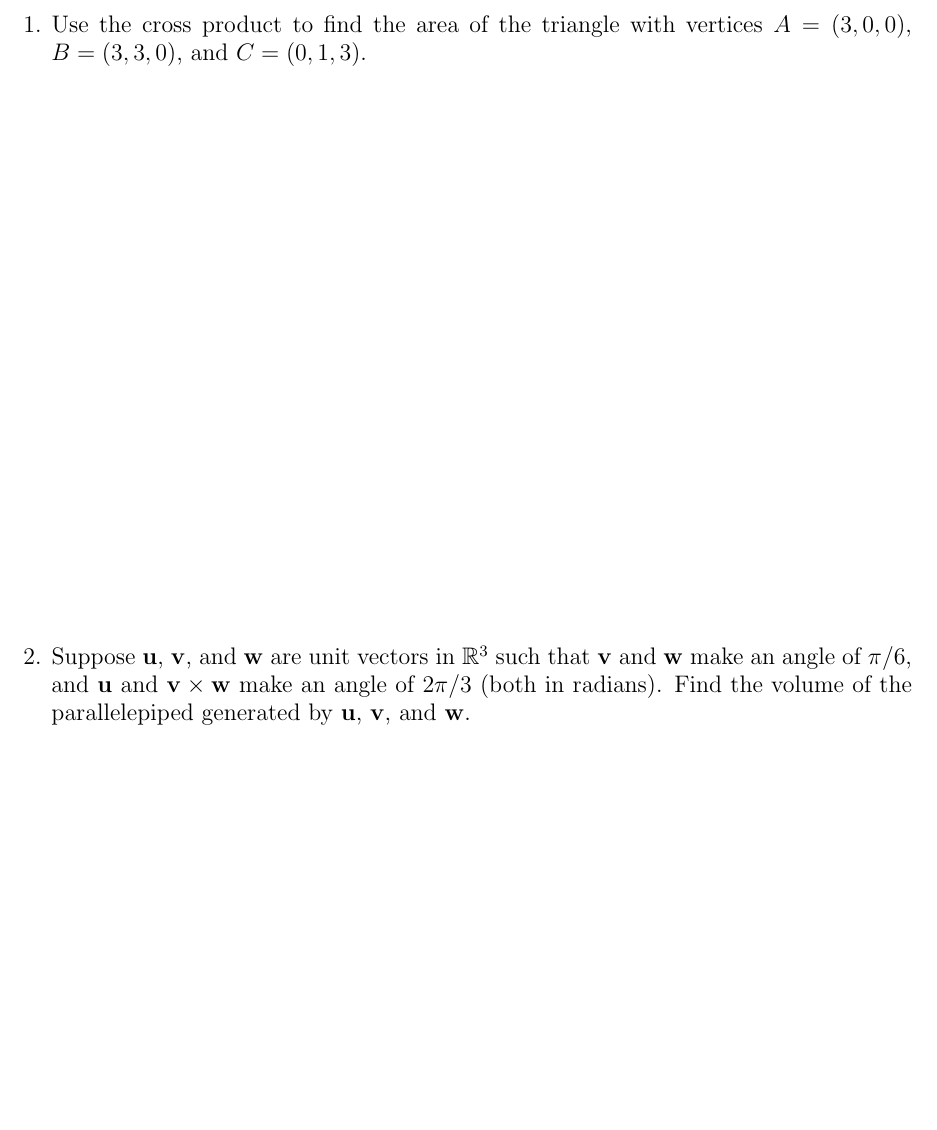
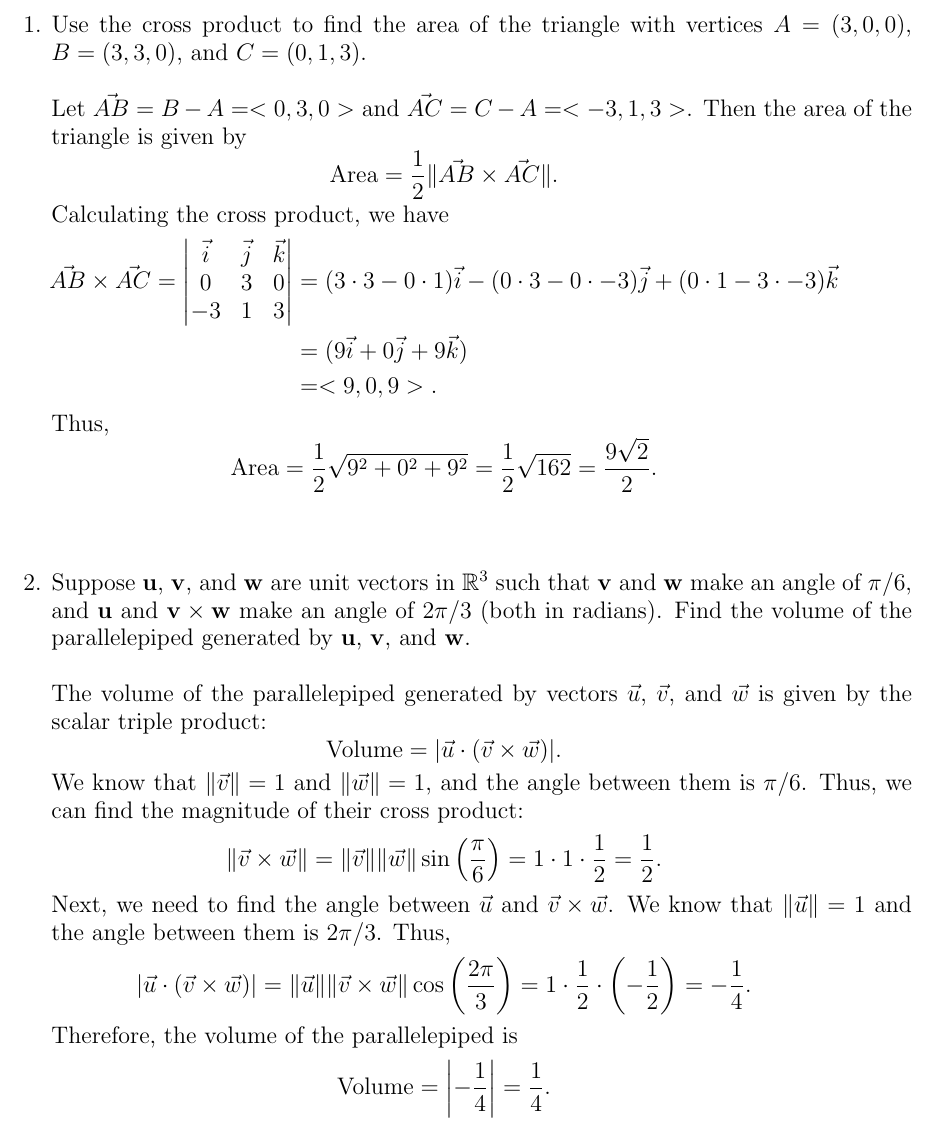
Before and after one commit to sbalbale/LaTeX-Notes, a LaTeX problem sheet (Fall 2025/MATH 231/HW2.tex): part of page 2 of 6, cut so that both start at the same text, the shorter picture padded with empty space. Compiled offline with pdfLaTeX.

Commit message:
Add solutions for HW2 problems 1 and 2 in MATH 231
Detailed solutions were added for problems 1 and 2 in HW2.tex, including step-by-step calculations for the area of a triangle using the cross product and the volume of a parallelepiped using the scalar triple product. The PDF was updated to reflect these changes.

```diff
--- a/Fall 2025/MATH 231/HW2.tex
+++ b/Fall 2025/MATH 231/HW2.tex
@@ -34,10 +34,49 @@
 \newpage
 \begin{itemize}
     \item[1.] Use the cross product to find the area of the triangle with vertices $A = (3,0,0)$, $B = (3,3,0)$, and $C = (0,1,3)$.
+          \newline
 
-\vspace{4 in}
+          Let $\vec{AB} = B - A = <0,3,0>$ and $\vec{AC} = C - A = <-3,1,3>$. Then the area of the triangle is given by
+          \[
+              \text{Area} = \frac{1}{2} \| \vec{AB} \times \vec{AC} \|.
+          \]
+          Calculating the cross product, we have
+          \begin{align*}
+              \vec{AB} \times \vec{AC} = \begin{vmatrix}
+                                             \vec{i} & \vec{j} & \vec{k} \\
+                                             0       & 3       & 0       \\
+                                             -3      & 1       & 3
+                                         \end{vmatrix} & = (3 \cdot 3 - 0 \cdot 1)\vec{i} - (0 \cdot 3 - 0 \cdot -3)\vec{j} + (0 \cdot 1 - 3 \cdot -3)\vec{k} \\
+                                                         & = (9\vec{i} + 0\vec{j} + 9\vec{k})                                                                 \\
+                                                         & = <9,0,9>.
+          \end{align*}
+
+          Thus,
+          \[
+              \text{Area} = \frac{1}{2} \sqrt{9^2 + 0^2 + 9^2} = \frac{1}{2} \sqrt{162} = \frac{9\sqrt{2}}{2}.
+          \]
+
+          \vspace{0.5 in}
 
     \item[2.] Suppose ${\bf u}$, ${\bf v}$, and ${\bf w}$ are unit vectors in $\R^3$ such that ${\bf v}$ and ${\bf w}$ make an angle of $\pi/6$, and ${\bf u}$ and ${\bf v}\times{\bf w}$ make an angle of $2\pi/3$ (both in radians). Find the volume of the parallelepiped generated by ${\bf u}$, ${\bf v}$, and ${\bf w}$.
+          \newline
+
+          The volume of the parallelepiped generated by vectors $\vec{u}$, $\vec{v}$, and $\vec{w}$ is given by the scalar triple product:
+          \[
+              \text{Volume} = |\vec{u} \cdot (\vec{v} \times \vec{w})|.
+          \]
+            We know that $\|\vec{v}\| = 1$ and $\|\vec{w}\| = 1$, and the angle between them is $\pi/6$. Thus, we can find the magnitude of their cross product:
+          \[
+              \|\vec{v} \times \vec{w}\| = \|\vec{v}\| \|\vec{w}\| \sin\left(\frac{\pi}{6}\right) = 1 \cdot 1 \cdot \frac{1}{2} = \frac{1}{2}.
+          \]
+            Next, we need to find the angle between $\vec{u}$ and $\vec{v} \times \vec{w}$. We know that $\|\vec{u}\| = 1$ and the angle between them is $2\pi/3$. Thus,
+          \[
+              |\vec{u} \cdot (\vec{v} \times \vec{w})| = \|\vec{u}\| \|\vec{v} \times \vec{w}\| \cos\left(\frac{2\pi}{3}\right) = 1 \cdot \frac{1}{2} \cdot \left(-\frac{1}{2}\right) = -\frac{1}{4}.
+          \]
+            Therefore, the volume of the parallelepiped is
+          \[
+              \text{Volume} = \left| -\frac{1}{4} \right| = \frac{1}{4}.
+          \]
 
           \newpage
     \item[3.] Solve Problem 60 on p.~825 of the textbook (Section 10.4).
```
Also changed, not shown: Fall 2025/MATH 231/HW2.pdf. Lines whose indentation alone changed are shown as unchanged.
